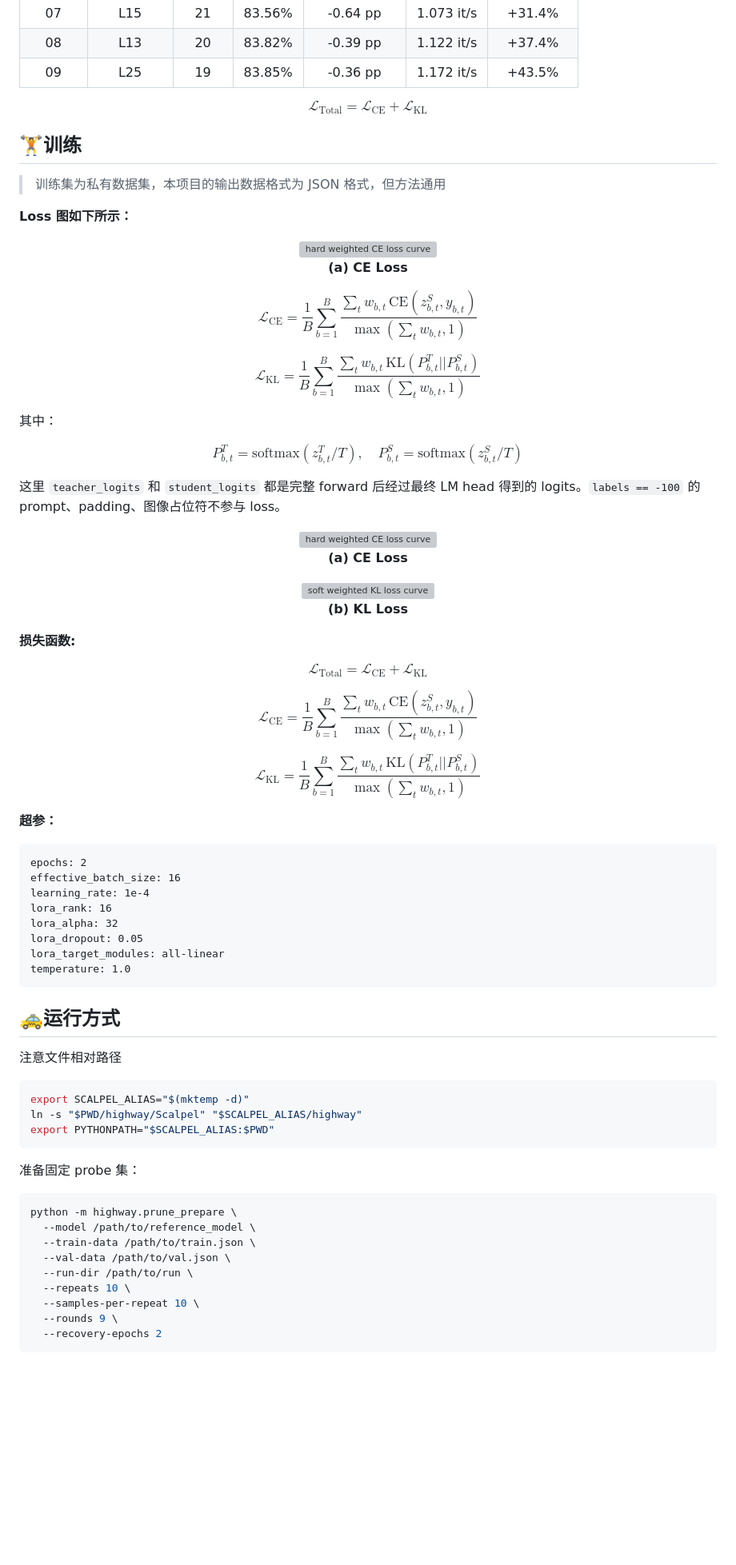
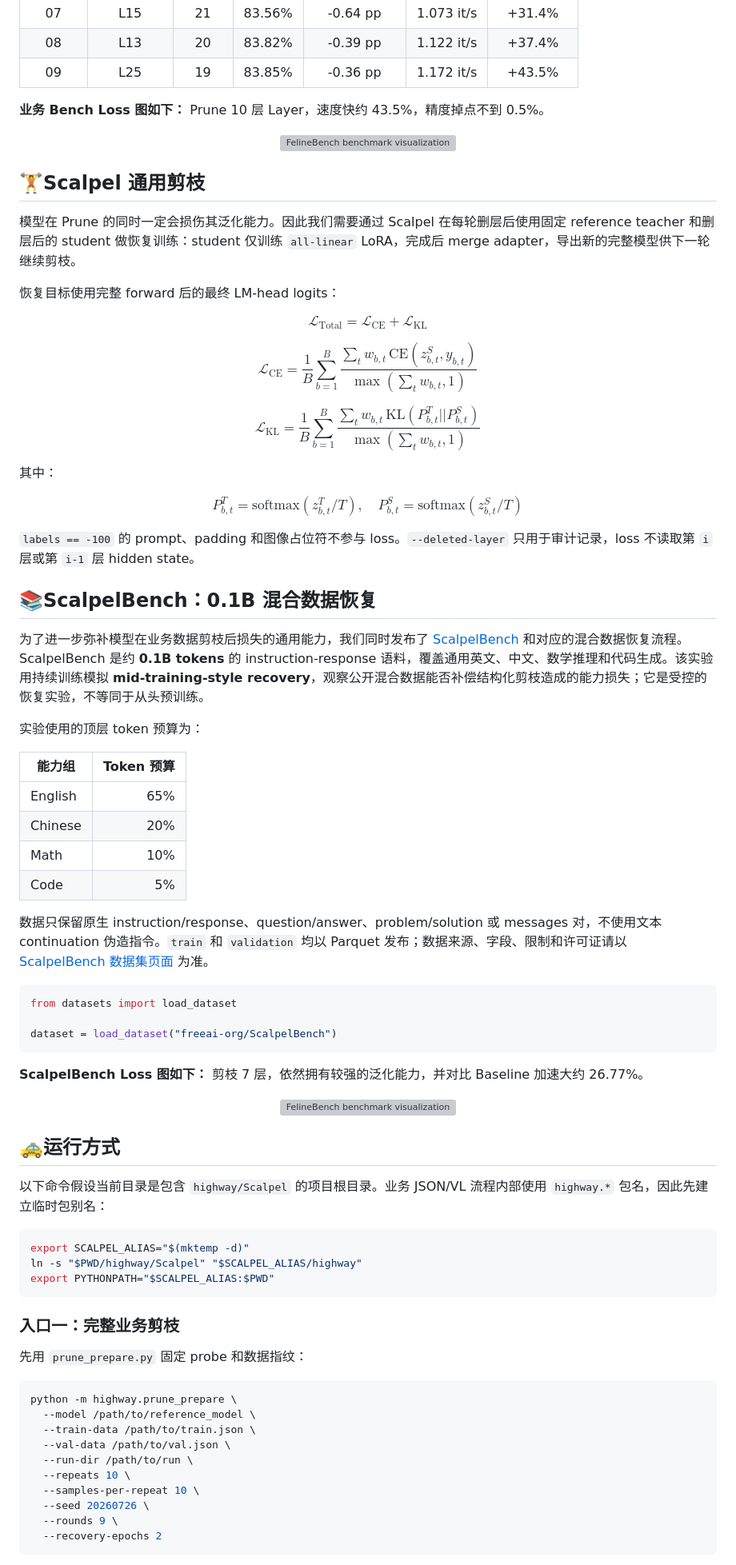
Before and after one commit to freeai-org/Scalpel, a Markdown page: README.md, the part around one of its changes. Shown at 80% size. GitHub-like rendering; blank space fills up the shorter version; grey boxes are pictures that could not be loaded.

````diff
--- a/README.md
+++ b/README.md
@@ -39,22 +61,21 @@ Scalpel 是面向多模态大模型的逐层结构化剪枝工具。它每轮只
 | 08    | L13        | 20     | 83.82%     | -0.39 pp          | 1.122 it/s| +37.4%   |
 | 09    | L25        | 19     | 83.85%     | -0.36 pp          | 1.172 it/s| +43.5%   |
 
+**业务 Bench Loss 图如下：**
+Prune 10 层 Layer，速度快约 43.5%，精度掉点不到 0.5%。
+<div align="center">
+<img src="https://github.com/user-attachments/assets/36585efe-ab7c-48ae-8f09-0dec156bb1cd" alt="FelineBench benchmark visualization" width="500"/>
+</div>
+
+
+
+## 🏋️Scalpel 通用剪枝
+
+模型在 Prune 的同时一定会损伤其泛化能力。因此我们需要通过 Scalpel 在每轮删层后使用固定 reference teacher 和删层后的 student 做恢复训练：student 仅训练 `all-linear` LoRA，完成后 merge adapter，导出新的完整模型供下一轮继续剪枝。
+
+恢复目标使用完整 forward 后的最终 LM-head logits：
 
 $$\mathcal{L}_{\mathrm{Total}} = \mathcal{L}_{\mathrm{CE}} + \mathcal{L}_{\mathrm{KL}}$$
-
-
-## 🏋️训练
-> 训练集为私有数据集，本项目的输出数据格式为 JSON 格式，但方法通用
-
-
-**Loss 图如下所示：**
-
-<p align="center">
-  <img width="520" alt="hard weighted CE loss curve" src="https://github.com/user-attachments/assets/bbe25e93-4be6-4f09-b64d-12ccbb7f1814">
-  <br>
-  <b>(a) CE Loss</b>
-</p>
-
 
 $$\mathcal{L}_{\mathrm{CE}} = \frac{1}{B}\sum_{b=1}^{B}\frac{\sum_{t} w_{b,t}\,\mathrm{CE}(z^{S}_{b,t}, y_{b,t})}{\max(\sum_{t} w_{b,t}, 1)}$$
 
@@ -64,44 +85,41 @@ $$\mathcal{L}_{\mathrm{KL}} = \frac{1}{B}\sum_{b=1}^{B}\frac{\sum_{t} w_{b,t}\,\
 
 $$P^{T}_{b,t} = \mathrm{softmax}(z^{T}_{b,t}/T), \quad P^{S}_{b,t} = \mathrm{softmax}(z^{S}_{b,t}/T)$$
 
-这里 `teacher_logits` 和 `student_logits` 都是完整 forward 后经过最终 LM head 得到的 logits。`labels == -100` 的 prompt、padding、图像占位符不参与 loss。
+`labels == -100` 的 prompt、padding 和图像占位符不参与 loss。`--deleted-layer` 只用于审计记录，loss 不读取第 `i` 层或第 `i-1` 层 hidden state。
 
-<p align="center">
-  <img width="520" alt="hard weighted CE loss curve" src="https://github.com/user-attachments/assets/bbe25e93-4be6-4f09-b64d-12ccbb7f1814">
-  <br>
-  <b>(a) CE Loss</b>
-</p>
+## 📚ScalpelBench：0.1B 混合数据恢复
 
-<p align="center">
-  <img width="520" alt="soft weighted KL loss curve" src="https://github.com/user-attachments/assets/6c05d76f-7b5d-4cf7-8a30-54662e0988f6">
-  <br>
-  <b>(b) KL Loss</b>
-</p>
+为了进一步弥补模型在业务数据剪枝后损失的通用能力，我们同时发布了 [ScalpelBench](https://huggingface.co/datasets/freeai-org/ScalpelBench) 和对应的混合数据恢复流程。ScalpelBench 是约 **0.1B tokens** 的 instruction-response 语料，覆盖通用英文、中文、数学推理和代码生成。该实验用持续训练模拟 **mid-training-style recovery**，观察公开混合数据能否补偿结构化剪枝造成的能力损失；它是受控的恢复实验，不等同于从头预训练。
+
+实验使用的顶层 token 预算为：
+
+| 能力组 | Token 预算 |
+| --- | ---: |
+| English | 65% |
+| Chinese | 20% |
+| Math | 10% |
+| Code | 5% |
+
+数据只保留原生 instruction/response、question/answer、problem/solution 或 messages 对，不使用文本 continuation 伪造指令。`train` 和 `validation` 均以 Parquet 发布；数据来源、字段、限制和许可证请以 [ScalpelBench 数据集页面](https://huggingface.co/datasets/freeai-org/ScalpelBench) 为准。
+
+```python
+from datasets import load_dataset
+
+dataset = load_dataset("freeai-org/ScalpelBench")
+```
 
 
-**损失函数:**
+**ScalpelBench Loss 图如下：**
+剪枝 7 层，依然拥有较强的泛化能力，并对比 Baseline 加速大约 26.77%。
+<div align="center">
+<img src="https://github.com/user-attachments/assets/46f9e025-0b85-4d04-9280-84945645cced" alt="FelineBench benchmark visualization" width="500"/>
+</div>
 
-$$\mathcal{L}_{\mathrm{Total}} = \mathcal{L}_{\mathrm{CE}} + \mathcal{L}_{\mathrm{KL}}$$
 
-$$\mathcal{L}_{\mathrm{CE}} = \frac{1}{B}\sum_{b=1}^{B}\frac{\sum_{t} w_{b,t}\,\mathrm{CE}(z^{S}_{b,t}, y_{b,t})}{\max(\sum_{t} w_{b,t}, 1)}$$
-
-$$\mathcal{L}_{\mathrm{KL}} = \frac{1}{B}\sum_{b=1}^{B}\frac{\sum_{t} w_{b,t}\,\mathrm{KL}(P^{T}_{b,t} || P^{S}_{b,t})}{\max(\sum_{t} w_{b,t}, 1)}$$
-
-**超参：**
-
-```text
-epochs: 2
-effective_batch_size: 16
-learning_rate: 1e-4
-lora_rank: 16
-lora_alpha: 32
-lora_dropout: 0.05
-lora_target_modules: all-linear
-temperature: 1.0
-```
 
 ## 🚕运行方式
-注意文件相对路径
+
+以下命令假设当前目录是包含 `highway/Scalpel` 的项目根目录。业务 JSON/VL 流程内部使用 `highway.*` 包名，因此先建立临时包别名：
 
 ```bash
 export SCALPEL_ALIAS="$(mktemp -d)"
@@ -109,7 +127,9 @@ ln -s "$PWD/highway/Scalpel" "$SCALPEL_ALIAS/highway"
 export PYTHONPATH="$SCALPEL_ALIAS:$PWD"
 ```
 
-准备固定 probe 集：
+### 入口一：完整业务剪枝
+
+先用 `prune_prepare.py` 固定 probe 和数据指纹：
 
 ```bash
 python -m highway.prune_prepare \
@@ -119,6 +139,7 @@ python -m highway.prune_prepare \
   --run-dir /path/to/run \
   --repeats 10 \
   --samples-per-repeat 10 \
+  --seed 20260726 \
   --rounds 9 \
   --recovery-epochs 2
 ```
````
Also changed, not shown: other parts of README.md (+151 -61 lines).
